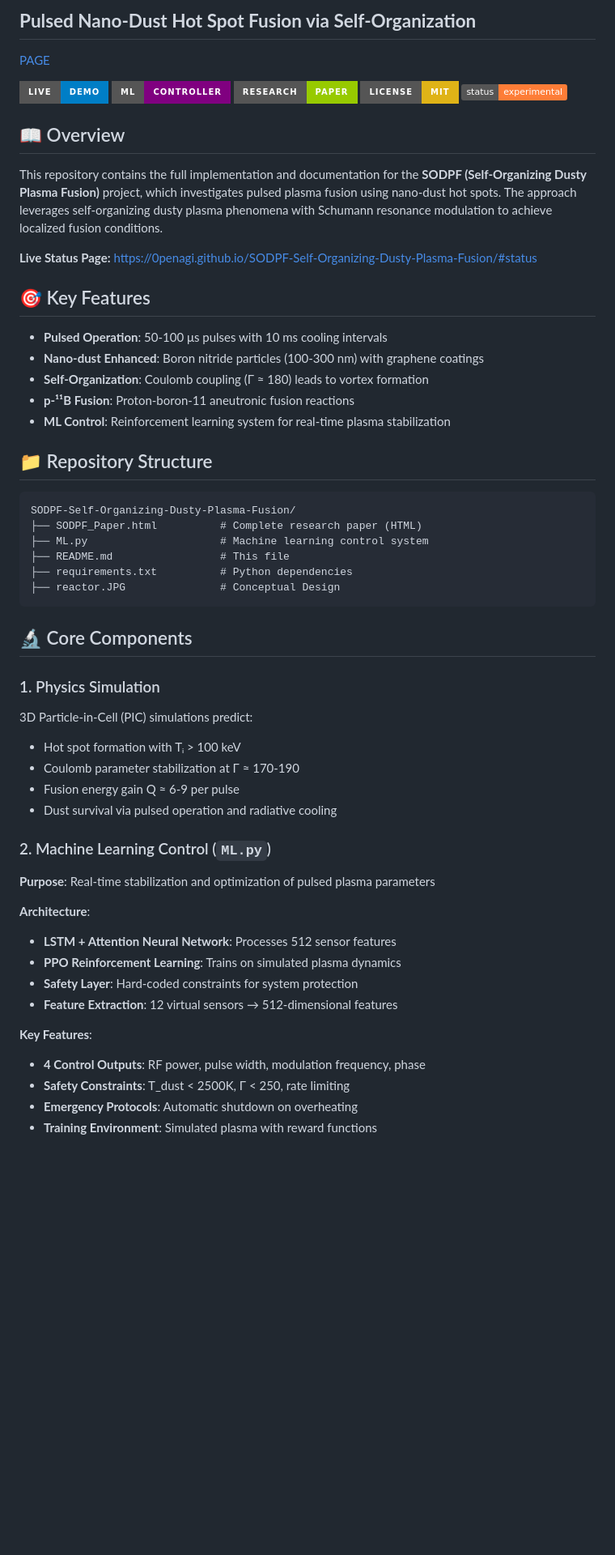
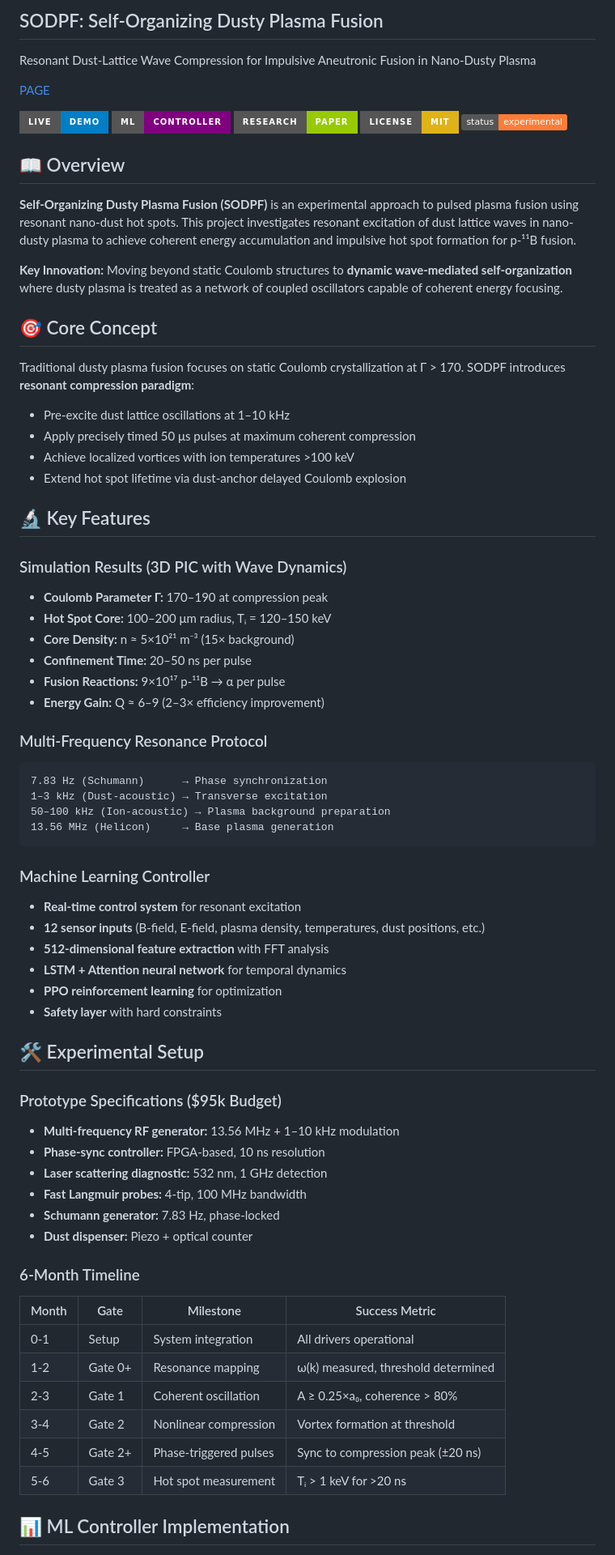
Before and after one commit to 0penAGI/SODPF-Self-Organizing-Dusty-Plasma-Fusion, a Markdown page: README.md, the part around one of its changes. Shown at 81% size. Rendered like a GitHub page; badges without logos; blank space fills up the shorter version.

````diff
--- a/README.md
+++ b/README.md
@@ -1,4 +1,5 @@
-## **Pulsed Nano-Dust Hot Spot Fusion via Self-Organization**
+##  SODPF: Self-Organizing Dusty Plasma Fusion
+Resonant Dust-Lattice Wave Compression for Impulsive Aneutronic Fusion in Nano-Dusty Plasma
 
  [PAGE](https://0penagi.github.io/SODPF-Self-Organizing-Dusty-Plasma-Fusion/)
 
@@ -10,52 +11,66 @@
 [![Status](https://img.shields.io/badge/status-experimental-orange)](https://0penagi.github.io/SODPF-Self-Organizing-Dusty-Plasma-Fusion/#status)
 
 
+
 ## 📖 Overview
 
-This repository contains the full implementation and documentation for the **SODPF (Self-Organizing Dusty Plasma Fusion)** project, which investigates pulsed plasma fusion using nano-dust hot spots. The approach leverages self-organizing dusty plasma phenomena with Schumann resonance modulation to achieve localized fusion conditions.
+**Self-Organizing Dusty Plasma Fusion (SODPF)** is an experimental approach to pulsed plasma fusion using resonant nano-dust hot spots. This project investigates resonant excitation of dust lattice waves in nano-dusty plasma to achieve coherent energy accumulation and impulsive hot spot formation for p-¹¹B fusion.
 
-**Live Status Page:** [https://0penagi.github.io/SODPF-Self-Organizing-Dusty-Plasma-Fusion/#status](https://0penagi.github.io/SODPF-Self-Organizing-Dusty-Plasma-Fusion/#status)
+**Key Innovation:** Moving beyond static Coulomb structures to **dynamic wave-mediated self-organization** where dusty plasma is treated as a network of coupled oscillators capable of coherent energy focusing.
 
-## 🎯 Key Features
+## 🎯 Core Concept
 
-- **Pulsed Operation**: 50-100 μs pulses with 10 ms cooling intervals
-- **Nano-dust Enhanced**: Boron nitride particles (100-300 nm) with graphene coatings
-- **Self-Organization**: Coulomb coupling (Γ ≈ 180) leads to vortex formation
-- **p-¹¹B Fusion**: Proton-boron-11 aneutronic fusion reactions
-- **ML Control**: Reinforcement learning system for real-time plasma stabilization
+Traditional dusty plasma fusion focuses on static Coulomb crystallization at Γ > 170. SODPF introduces **resonant compression paradigm**:
+- Pre-excite dust lattice oscillations at 1–10 kHz
+- Apply precisely timed 50 μs pulses at maximum coherent compression
+- Achieve localized vortices with ion temperatures >100 keV
+- Extend hot spot lifetime via dust-anchor delayed Coulomb explosion
 
-## 📁 Repository Structure
+## 🔬 Key Features
 
+### Simulation Results (3D PIC with Wave Dynamics)
+- **Coulomb Parameter Γ:** 170–190 at compression peak
+- **Hot Spot Core:** 100–200 μm radius, Tᵢ = 120–150 keV
+- **Core Density:** n ≈ 5×10²¹ m⁻³ (15× background)
+- **Confinement Time:** 20–50 ns per pulse
+- **Fusion Reactions:** 9×10¹⁷ p-¹¹B → α per pulse
+- **Energy Gain:** Q ≈ 6–9 (2–3× efficiency improvement)
+
+### Multi-Frequency Resonance Protocol
 ```
-SODPF-Self-Organizing-Dusty-Plasma-Fusion/
-├── SODPF_Paper.html          # Complete research paper (HTML)
-├── ML.py                     # Machine learning control system
-├── README.md                 # This file
-├── requirements.txt          # Python dependencies
-├── reactor.JPG               # Conceptual Design
+7.83 Hz (Schumann)      → Phase synchronization
+1–3 kHz (Dust-acoustic) → Transverse excitation
+50–100 kHz (Ion-acoustic) → Plasma background preparation
+13.56 MHz (Helicon)     → Base plasma generation
 ```
 
-## 🔬 Core Components
+### Machine Learning Controller
+- **Real-time control system** for resonant excitation
+- **12 sensor inputs** (B-field, E-field, plasma density, temperatures, dust positions, etc.)
+- **512-dimensional feature extraction** with FFT analysis
+- **LSTM + Attention neural network** for temporal dynamics
+- **PPO reinforcement learning** for optimization
+- **Safety layer** with hard constraints
 
-### 1. Physics Simulation
-3D Particle-in-Cell (PIC) simulations predict:
-- Hot spot formation with Tᵢ > 100 keV
-- Coulomb parameter stabilization at Γ ≈ 170-190
-- Fusion energy gain Q ≈ 6-9 per pulse
-- Dust survival via pulsed operation and radiative cooling
+## 🛠️ Experimental Setup
 
-### 2. Machine Learning Control (`ML.py`)
-**Purpose**: Real-time stabilization and optimization of pulsed plasma parameters
+### Prototype Specifications ($95k Budget)
+- **Multi-frequency RF generator:** 13.56 MHz + 1–10 kHz modulation
+- **Phase-sync controller:** FPGA-based, 10 ns resolution
+- **Laser scattering diagnostic:** 532 nm, 1 GHz detection
+- **Fast Langmuir probes:** 4-tip, 100 MHz bandwidth
+- **Schumann generator:** 7.83 Hz, phase-locked
+- **Dust dispenser:** Piezo + optical counter
 
-**Architecture**:
-- **LSTM + Attention Neural Network**: Processes 512 sensor features
-- **PPO Reinforcement Learning**: Trains on simulated plasma dynamics
-- **Safety Layer**: Hard-coded constraints for system protection
-- **Feature Extraction**: 12 virtual sensors → 512-dimensional features
+### 6-Month Timeline
+| Month | Gate | Milestone | Success Metric |
+|-------|------|-----------|----------------|
+| 0-1 | Setup | System integration | All drivers operational |
+| 1-2 | Gate 0+ | Resonance mapping | ω(k) measured, threshold determined |
+| 2-3 | Gate 1 | Coherent oscillation | A ≥ 0.25×a₀, coherence > 80% |
+| 3-4 | Gate 2 | Nonlinear compression | Vortex formation at threshold |
+| 4-5 | Gate 2+ | Phase-triggered pulses | Sync to compression peak (±20 ns) |
+| 5-6 | Gate 3 | Hot spot measurement | Tᵢ > 1 keV for >20 ns |
 
-**Key Features**:
-- **4 Control Outputs**: RF power, pulse width, modulation frequency, phase
-- **Safety Constraints**: T_dust < 2500K, Γ < 250, rate limiting
-- **Emergency Protocols**: Automatic shutdown on overheating
-- **Training Environment**: Simulated plasma with reward functions
+## 📊 ML Controller Implementation
 
````
Also changed, not shown: other parts of README.md (+85 -89 lines).
